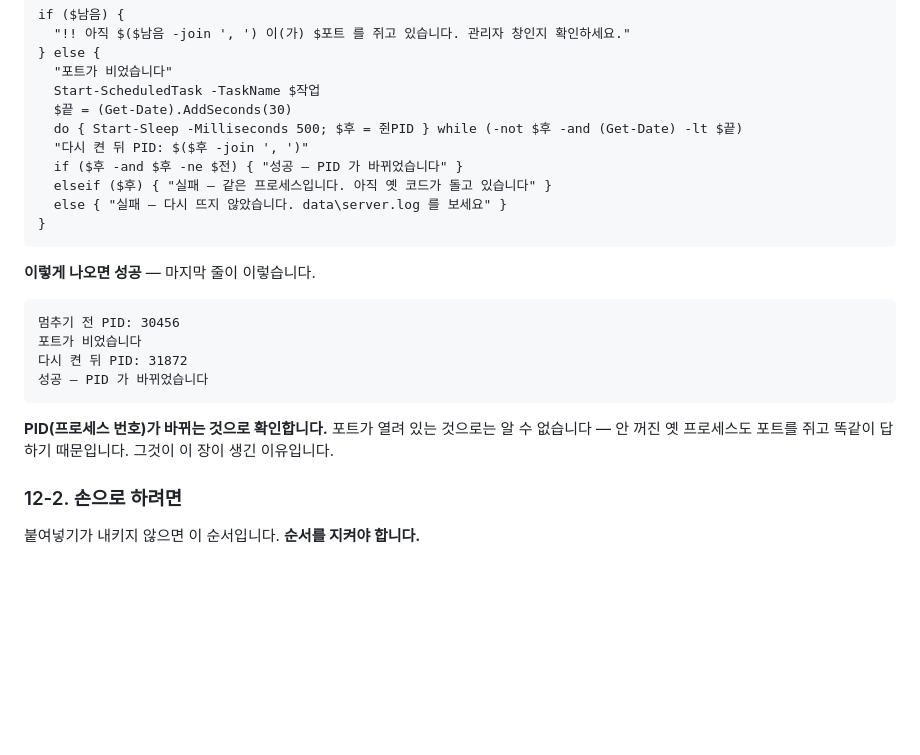
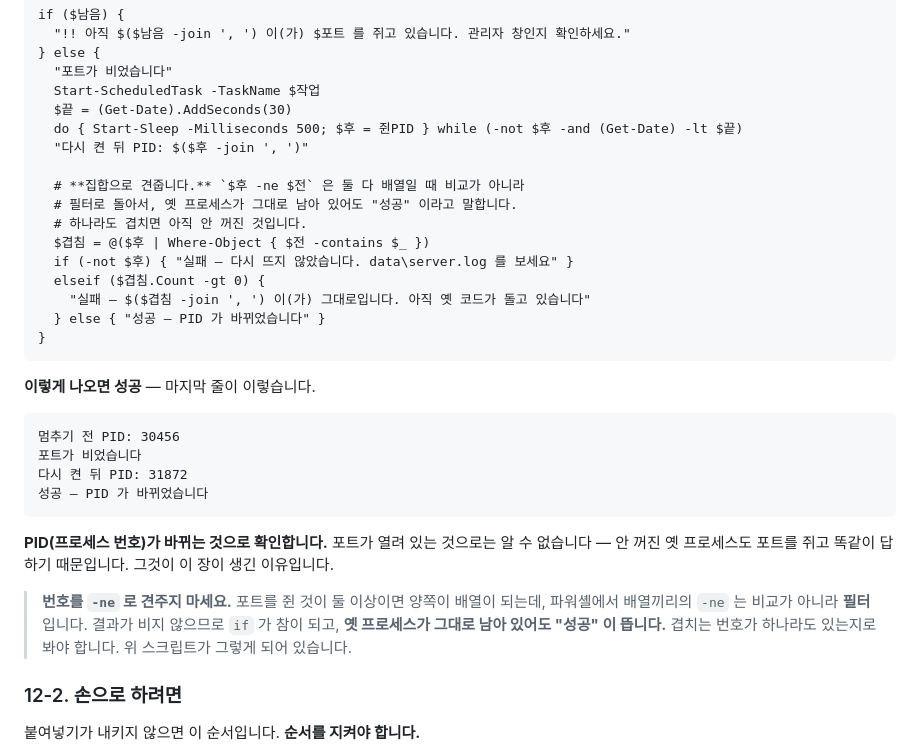
Before and after one commit to Jun9293/daecheongbu-retreat, a Markdown page: docs/배포-안내.md, the part around the change. Drawn GitHub-style; blank space fills up the shorter version.

Commit message:
재시작 판정을 집합으로 견준다 — 배열끼리의 -ne 는 비교가 아니다
`$후 -ne $전` 은 둘 다 배열일 때 왼쪽 원소를 **오른쪽 배열 전체**와 견주므로
아무것도 같지 않고, 결과가 비지 않아 if 가 참이 된다. 그래서 옛 프로세스가
그대로 남아 있어도 **"성공 — PID 가 바뀌었습니다"** 가 뜬다.

이 스크립트의 존재 이유가 "겉으로는 재시작된 것처럼 보이는 것" 을 막는 것인데
그 자리에서 틀린 말을 한다.

겹치는 PID 가 하나라도 있으면 아직 안 꺼진 것으로 본다. 일곱 경우를 돌려
확인했다 — 하나→하나(바뀜/그대로), 둘→둘(전부 바뀜/전부 그대로/하나만 남음),
둘→하나(그 하나가 옛것), 안 뜸.

지금은 파이썬 하나뿐이라 안 걸린다. **그래서 더 위험하다** — 걸릴 때가 하필
여러 개가 물린 이상한 상황이다. 다음 사람이 다시 -ne 로 줄이지 않도록 왜
안 되는지도 그 아래에 적었다.

Co-Authored-By: Claude Opus 5 <noreply@anthropic.com>

````diff
--- a/docs/배포-안내.md
+++ b/docs/배포-안내.md
@@ -548,9 +548,15 @@ if ($남음) {
   $끝 = (Get-Date).AddSeconds(30)
   do { Start-Sleep -Milliseconds 500; $후 = 쥔PID } while (-not $후 -and (Get-Date) -lt $끝)
   "다시 켠 뒤 PID: $($후 -join ', ')"
-  if ($후 -and $후 -ne $전) { "성공 — PID 가 바뀌었습니다" }
-  elseif ($후) { "실패 — 같은 프로세스입니다. 아직 옛 코드가 돌고 있습니다" }
-  else { "실패 — 다시 뜨지 않았습니다. data\server.log 를 보세요" }
+
+  # **집합으로 견줍니다.** `$후 -ne $전` 은 둘 다 배열일 때 비교가 아니라
+  # 필터로 돌아서, 옛 프로세스가 그대로 남아 있어도 "성공" 이라고 말합니다.
+  # 하나라도 겹치면 아직 안 꺼진 것입니다.
+  $겹침 = @($후 | Where-Object { $전 -contains $_ })
+  if (-not $후) { "실패 — 다시 뜨지 않았습니다. data\server.log 를 보세요" }
+  elseif ($겹침.Count -gt 0) {
+    "실패 — $($겹침 -join ', ') 이(가) 그대로입니다. 아직 옛 코드가 돌고 있습니다"
+  } else { "성공 — PID 가 바뀌었습니다" }
 }
 ```
 
@@ -566,6 +572,12 @@ if ($남음) {
 **PID(프로세스 번호)가 바뀌는 것으로 확인합니다.** 포트가 열려 있는 것으로는
 알 수 없습니다 — 안 꺼진 옛 프로세스도 포트를 쥐고 똑같이 답하기 때문입니다.
 그것이 이 장이 생긴 이유입니다.
+
+> **번호를 `-ne` 로 견주지 마세요.** 포트를 쥔 것이 둘 이상이면 양쪽이 배열이
+> 되는데, 파워셸에서 배열끼리의 `-ne` 는 비교가 아니라 **필터**입니다.
+> 결과가 비지 않으므로 `if` 가 참이 되고, **옛 프로세스가 그대로 남아 있어도
+> "성공" 이 뜹니다.** 겹치는 번호가 하나라도 있는지로 봐야 합니다.
+> 위 스크립트가 그렇게 되어 있습니다.
 
 ### 12-2. 손으로 하려면
 
````
